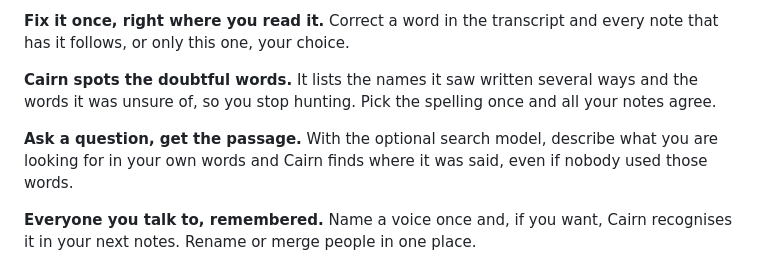
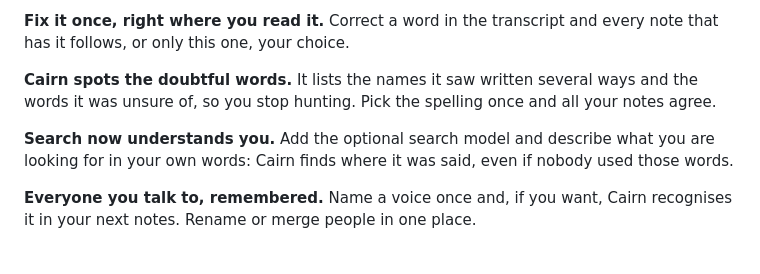
Before and after one commit to yanickimhof/cairn_pocket_ai, a Markdown page: docs/RELEASE-NOTES.md, the part around the change. GitHub-like rendering.

Commit message:
Release notes 0.5: search by meaning as an extension of search
Co-Authored-By: Claude Sonnet 5.5 <noreply@anthropic.com>
Claude-Session: https://claude.ai/code/session_01UT5uZs6veridEV1euPtpDt

```diff
--- a/docs/RELEASE-NOTES.md
+++ b/docs/RELEASE-NOTES.md
@@ -11,8 +11,8 @@ Correct a word in the transcript and every note that has it follows, or only thi
 **Cairn spots the doubtful words.**
 It lists the names it saw written several ways and the words it was unsure of, so you stop hunting. Pick the spelling once and all your notes agree.
 
-**Ask a question, get the passage.**
-With the optional search model, describe what you are looking for in your own words and Cairn finds where it was said, even if nobody used those words.
+**Search now understands you.**
+Add the optional search model and describe what you are looking for in your own words: Cairn finds where it was said, even if nobody used those words.
 
 **Everyone you talk to, remembered.**
 Name a voice once and, if you want, Cairn recognises it in your next notes. Rename or merge people in one place.
```
